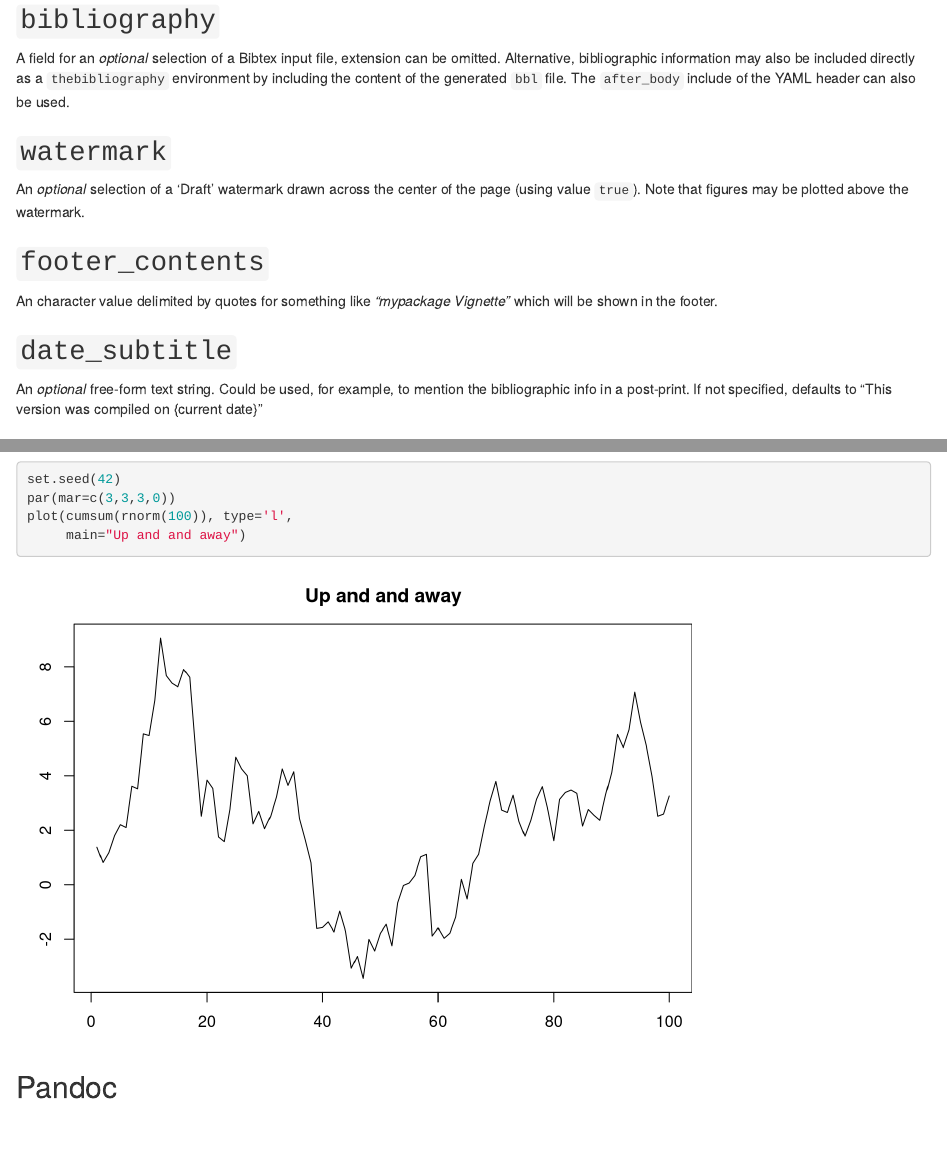
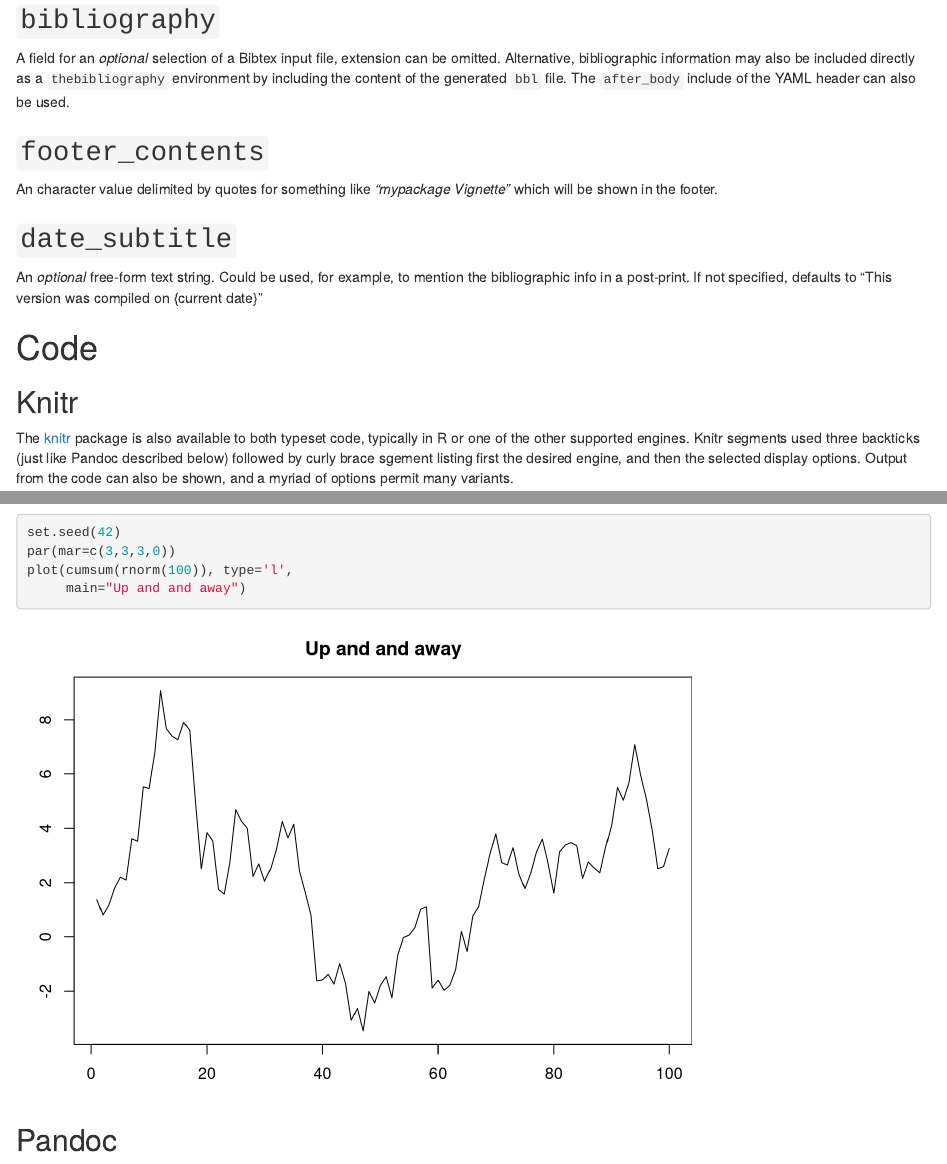
Before and after one commit to eddelbuettel/pinp, an R Markdown document (vignettes/pinp.Rmd): the page in a window 1100 px wide, from 1910 px down, and a second part further down, joined at a grey line. Rendered offline with R 4.5, knitr and Pandoc, with nearby package versions; drawn as R Markdown's standard HTML page in place of the format the file asks for.

Commit message:
as watermark is no longer a documentstyle choice remove it

```diff
--- a/vignettes/pinp.Rmd
+++ b/vignettes/pinp.Rmd
@@ -69,9 +69,6 @@ secnumdepth: 3
 
 # Optional: include-after
 #include-after: somefile.tex
-
-# Optional: Enable a 'Draft' watermark on the document
-#watermark: true
 
 # Optional: Skip inserting final break between acknowledgements, default is false
 skip_final_break: true
@@ -209,12 +206,6 @@ included directly as a `thebibliography` environment by including the
 content of the generated `bbl` file. The `after_body` include of the
 YAML header can also be used.
 
-## `watermark`
-
-An _optional_ selection of a 'Draft' watermark drawn across the center
-of the page (using value `true`). Note that figures may be plotted
-above the watermark.
-
 ## `footer_contents`
 
 An character value delimited by quotes for something like _"mypackage
```
Also changed, not shown: R/pinp.R (+1 -3 lines), inst/rmarkdown/templates/pdf/skeleton/skeleton.Rmd (+0 -4 lines), 2 other files.
